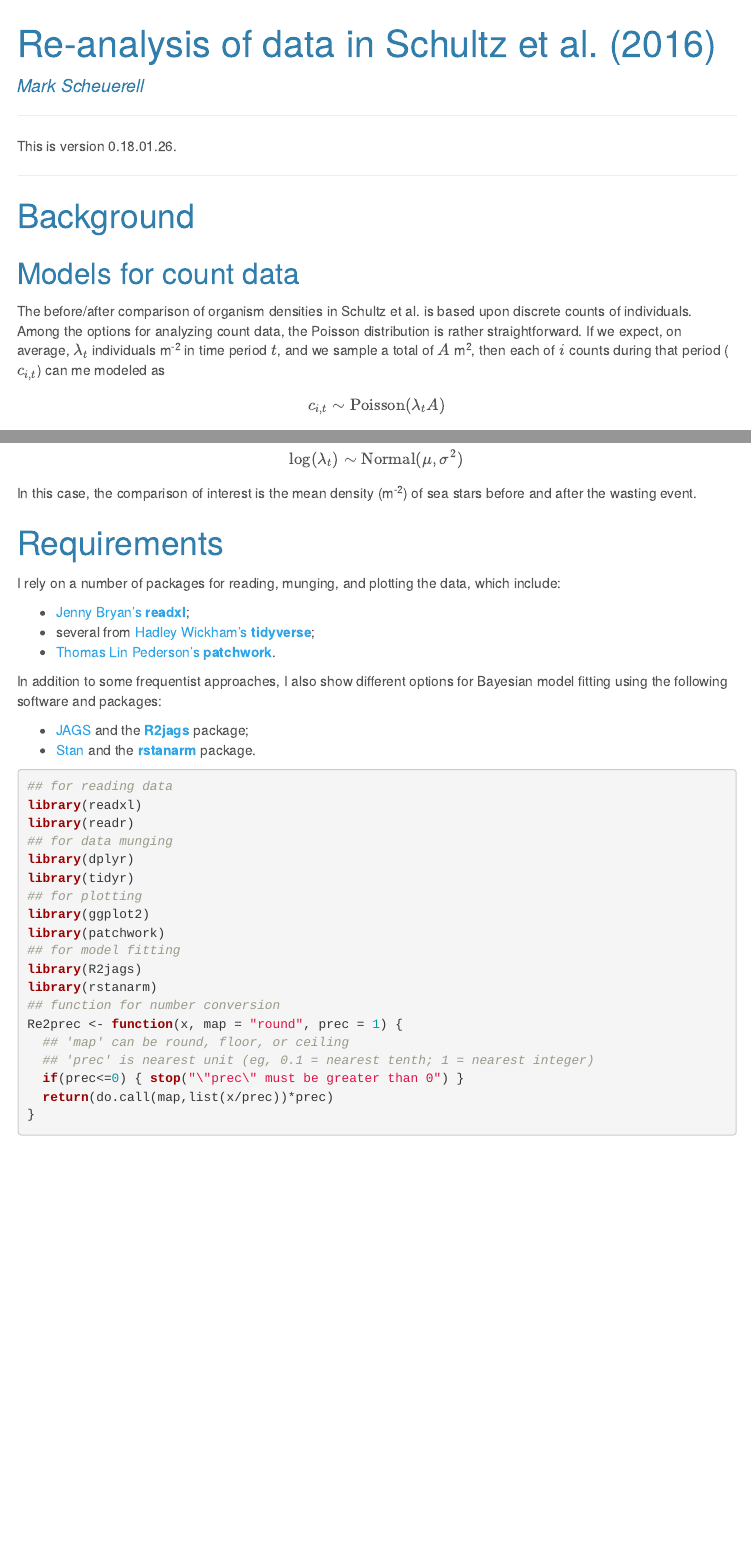
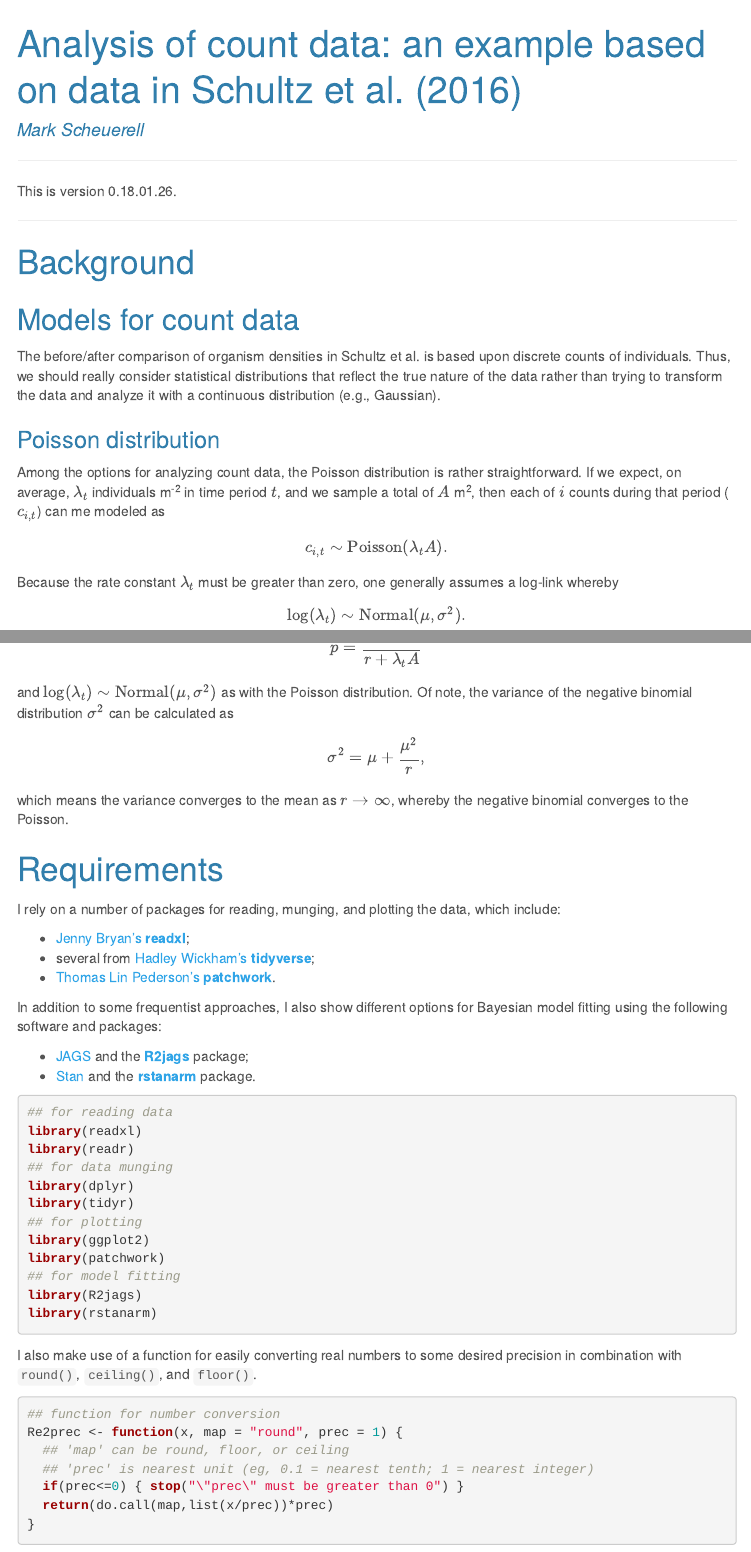
Before and after one commit to mdscheuerell/seastar, an R Markdown document (re-analysis_Schultz.Rmd): the page in a window 1100 px wide, from its top, and a second part further down, joined at a grey line. The pictures show the output file re-analysis_Schultz.html that the author committed with the source, opened offline; menus at the side of the page are left out.

Commit message:
completed negbin description

````diff
--- a/re-analysis_Schultz.Rmd
+++ b/re-analysis_Schultz.Rmd
@@ -1,5 +1,5 @@
 ---
-title: "Re-analysis of data in Schultz et al. (2016)"
+title: "Analysis of count data: an example based on data in Schultz et al. (2016)"
 author: "Mark Scheuerell"
 output:
   html_document:
@@ -23,7 +23,11 @@ This is version `r paste0('0.',format(Sys.time(), '%y.%m.%d'))`.
 
 ## Models for count data
 
-The before/after comparison of organism densities in Schultz et al. is based upon discrete counts of individuals. Among the options for analyzing count data, the Poisson distribution is rather straightforward. If we expect, on average, $\lambda_t$ individuals m^-2^ in time period $t$, and we sample a total of $A$ m^2^, then each of $i$ counts during that period ($c_{i,t}$) can me modeled as
+The before/after comparison of organism densities in Schultz et al. is based upon discrete counts of individuals. Thus, we should really consider statistical distributions that reflect the true nature of the data rather than trying to transform the data and analyze it with a continuous distribution (e.g., Gaussian).
+
+### Poisson distribution
+
+Among the options for analyzing count data, the Poisson distribution is rather straightforward. If we expect, on average, $\lambda_t$ individuals m^-2^ in time period $t$, and we sample a total of $A$ m^2^, then each of $i$ counts during that period ($c_{i,t}$) can me modeled as
 
 $$
 c_{i,t} \sim \text{Poisson}(\lambda_t A).
@@ -50,10 +56,15 @@ $$
 The probability parameter $p$ can be written in terms of $r$ and the underlying mean $\lambda_t A$, whereby
 
 $$
-p = \over{}{}
+p = \frac{r}{r + \lambda_t A}
 $$
 
-In this case, the comparison of interest is the mean density (m^-2^) of sea stars before and after the wasting event.
+and $\log(\lambda_t) \sim \text{Normal}(\mu, \sigma^2)$ as with the Poisson distribution. Of note, the variance of the negative binomial distribution $\sigma^2$ can be calculated as
+
+$$
+\sigma^2 = \mu + \frac{\mu^2}{r},
+$$
+which means the variance converges to the mean as $r \rightarrow \infty$, whereby the negative binomial converges to the Poisson.
 
 # Requirements
 
@@ -81,6 +92,11 @@ library(patchwork)
 ## for model fitting
 library(R2jags)
 library(rstanarm)
+```
+
+I also make use of a function for easily converting real numbers to some desired precision in combination with `round()`, `ceiling()`, and `floor()`.
+
+```{r func_defn}
 ## function for number conversion
 Re2prec <- function(x, map = "round", prec = 1) {
   ## 'map' can be round, floor, or ceiling
````
Also changed, not shown: re-analysis_Schultz.html, re-analysis_Schultz.Rmd (10 more changed lines).
